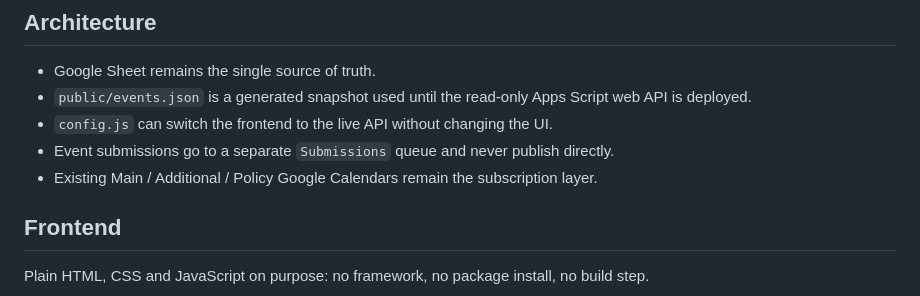
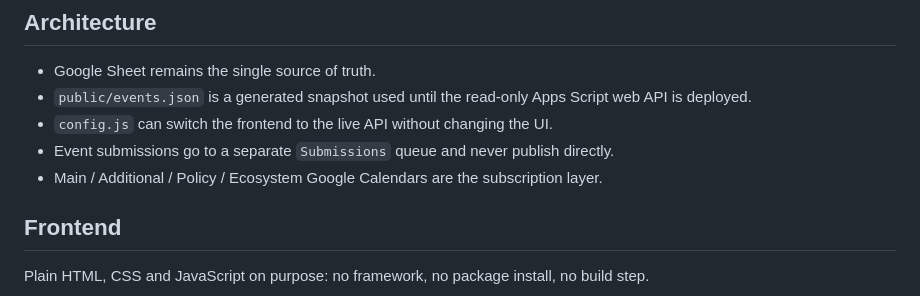
Before and after one commit to lucienburm13/european-startup-events, a Markdown page: site/README.md, the part around the change. Rendered like a GitHub page.

```diff
--- a/site/README.md
+++ b/site/README.md
@@ -8,7 +8,7 @@ Dependency-light public frontend for the European Startup Events master calendar
 - `public/events.json` is a generated snapshot used until the read-only Apps Script web API is deployed.
 - `config.js` can switch the frontend to the live API without changing the UI.
 - Event submissions go to a separate `Submissions` queue and never publish directly.
-- Existing Main / Additional / Policy Google Calendars remain the subscription layer.
+- Main / Additional / Policy / Ecosystem Google Calendars are the subscription layer.
 
 ## Frontend
 
```
